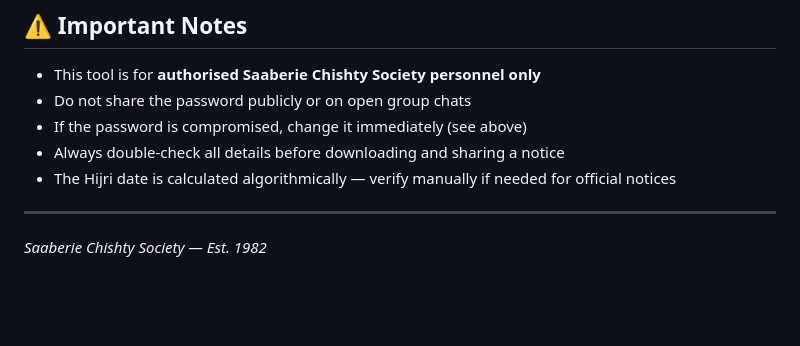
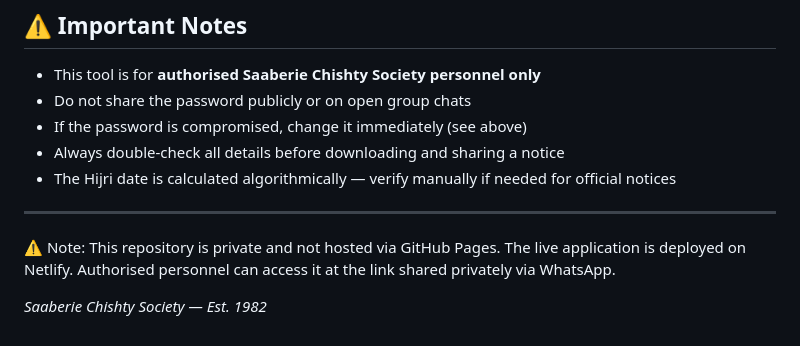
Before and after one commit to ftlcollective/mayyit-notice-generator-saaberie, a Markdown page: README.md, the part around the change. Drawn GitHub-style; blank space fills up the shorter version.

```diff
--- a/README.md
+++ b/README.md
@@ -110,4 +110,10 @@ Everything is self-contained in a single HTML file. No separate image files, fon
 
 ---
 
+⚠️ Note: This repository is private and not hosted via GitHub Pages.
+The live application is deployed on Netlify.
+Authorised personnel can access it at the link shared privately via WhatsApp.
+
+
+
 *Saaberie Chishty Society — Est. 1982*
```
